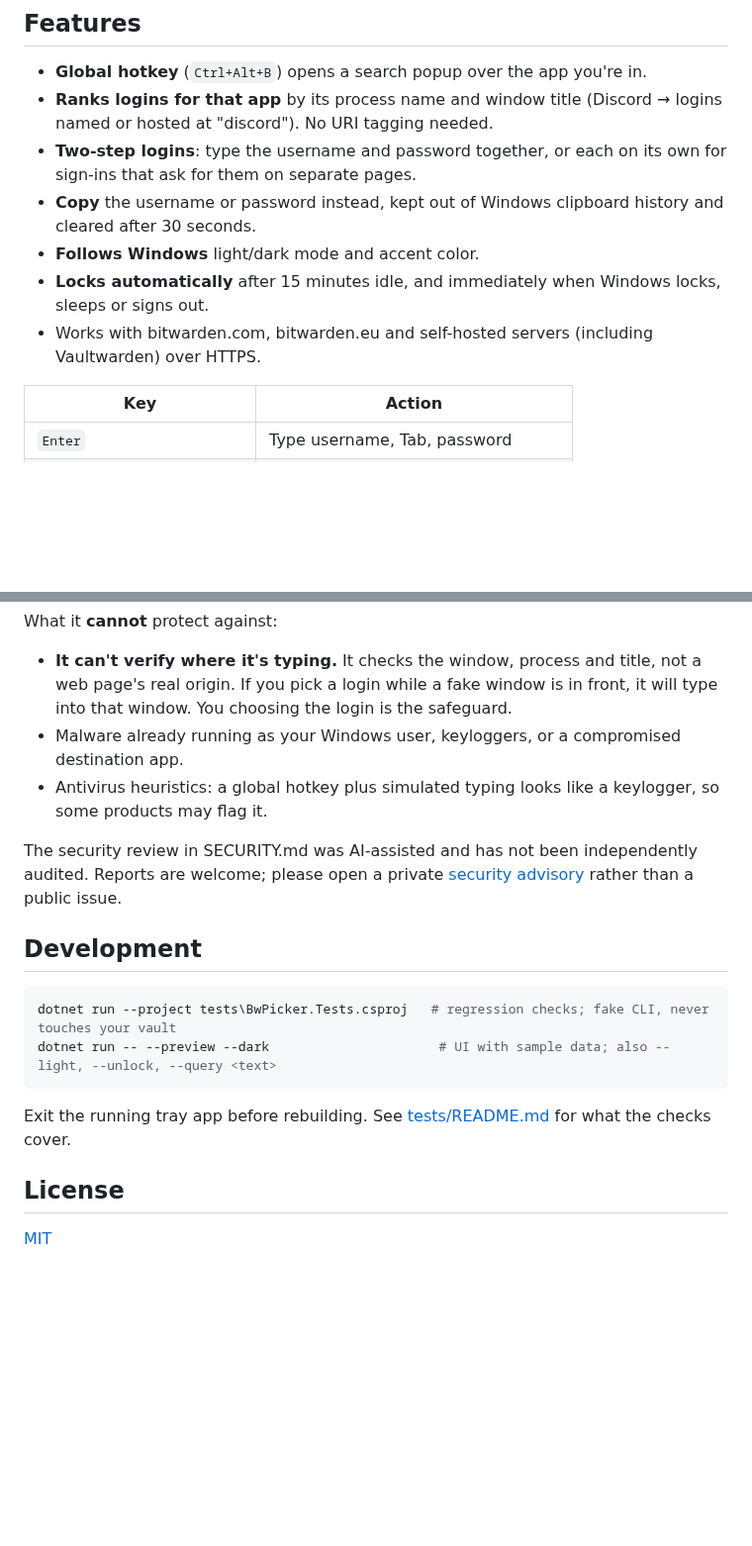
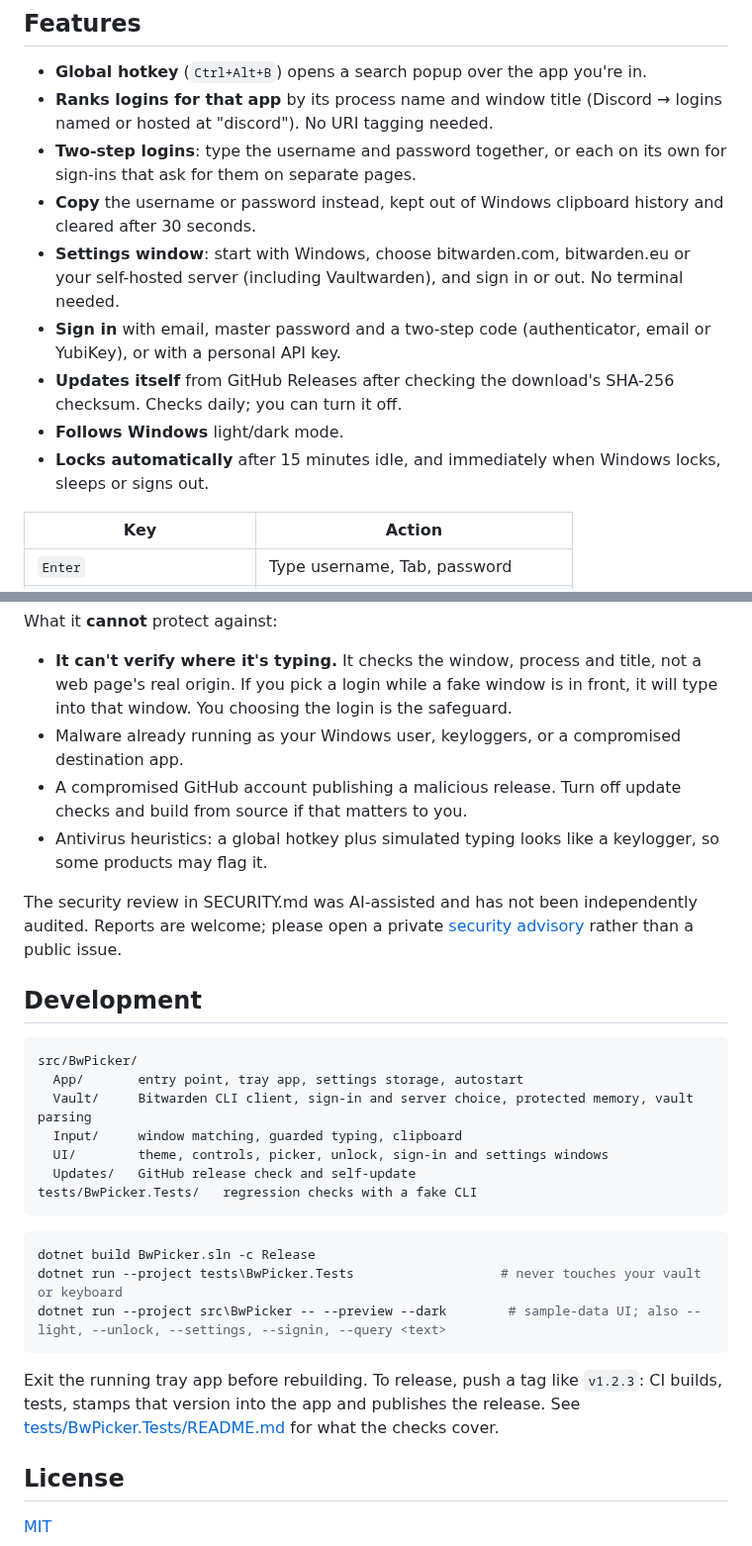
Before and after one commit to capkz/bw-picker, a Markdown page: README.md, 2 parts joined by grey strips. Shown at 99% size. Rendered like a GitHub page; blank space fills up the shorter version.

````diff
--- a/README.md
+++ b/README.md
@@ -18,9 +18,11 @@ The Bitwarden browser extension only fills web pages. The desktop app's Autotype
 - **Ranks logins for that app** by its process name and window title (Discord → logins named or hosted at "discord"). No URI tagging needed.
 - **Two-step logins**: type the username and password together, or each on its own for sign-ins that ask for them on separate pages.
 - **Copy** the username or password instead, kept out of Windows clipboard history and cleared after 30 seconds.
-- **Follows Windows** light/dark mode and accent color.
+- **Settings window**: start with Windows, choose bitwarden.com, bitwarden.eu or your self-hosted server (including Vaultwarden), and sign in or out. No terminal needed.
+- **Sign in** with email, master password and a two-step code (authenticator, email or YubiKey), or with a personal API key.
+- **Updates itself** from GitHub Releases after checking the download's SHA-256 checksum. Checks daily; you can turn it off.
+- **Follows Windows** light/dark mode.
 - **Locks automatically** after 15 minutes idle, and immediately when Windows locks, sleeps or signs out.
-- Works with bitwarden.com, bitwarden.eu and self-hosted servers (including Vaultwarden) over HTTPS.
 
 | Key | Action |
 |---|---|
@@ -84,18 +87,30 @@ What it **cannot** protect against:
 
 - **It can't verify where it's typing.** It checks the window, process and title, not a web page's real origin. If you pick a login while a fake window is in front, it will type into that window. You choosing the login is the safeguard.
 - Malware already running as your Windows user, keyloggers, or a compromised destination app.
+- A compromised GitHub account publishing a malicious release. Turn off update checks and build from source if that matters to you.
 - Antivirus heuristics: a global hotkey plus simulated typing looks like a keylogger, so some products may flag it.
 
 The security review in SECURITY.md was AI-assisted and has not been independently audited. Reports are welcome; please open a private [security advisory](../../security/advisories/new) rather than a public issue.
 
 ## Development
 
-```powershell
-dotnet run --project tests\BwPicker.Tests.csproj   # regression checks; fake CLI, never touches your vault
-dotnet run -- --preview --dark                      # UI with sample data; also --light, --unlock, --query <text>
+```
+src/BwPicker/
+  App/       entry point, tray app, settings storage, autostart
+  Vault/     Bitwarden CLI client, sign-in and server choice, protected memory, vault parsing
+  Input/     window matching, guarded typing, clipboard
+  UI/        theme, controls, picker, unlock, sign-in and settings windows
+  Updates/   GitHub release check and self-update
+tests/BwPicker.Tests/   regression checks with a fake CLI
 ```
 
-Exit the running tray app before rebuilding. See [tests/README.md](tests/README.md) for what the checks cover.
+```powershell
+dotnet build BwPicker.sln -c Release
+dotnet run --project tests\BwPicker.Tests                   # never touches your vault or keyboard
+dotnet run --project src\BwPicker -- --preview --dark        # sample-data UI; also --light, --unlock, --settings, --signin, --query <text>
+```
+
+Exit the running tray app before rebuilding. To release, push a tag like `v1.2.3`: CI builds, tests, stamps that version into the app and publishes the release. See [tests/BwPicker.Tests/README.md](tests/BwPicker.Tests/README.md) for what the checks cover.
 
 ## License
 
````
Also changed, not shown: other parts of README.md (+17 -16 lines), SECURITY.md (+10 -5 lines), docs/settings.png (added), 15 other files.
